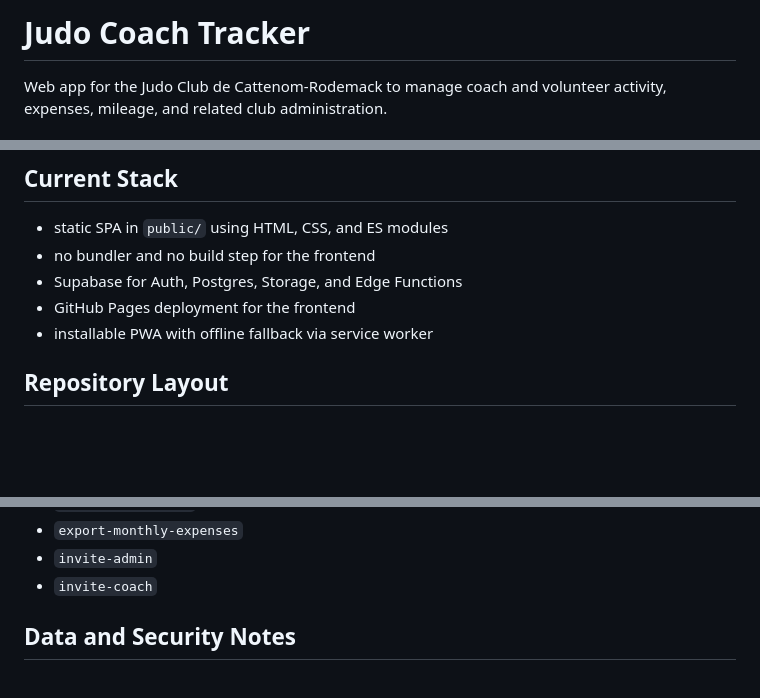
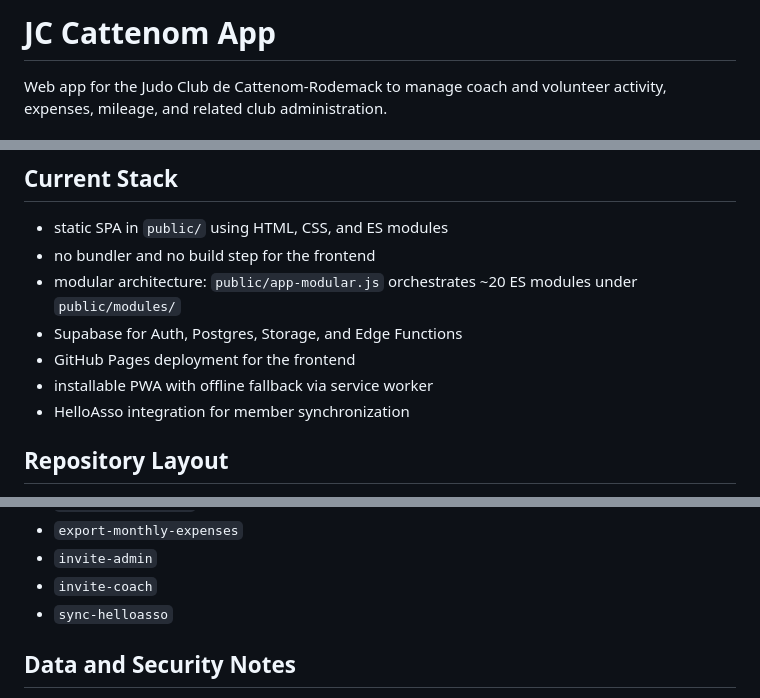
Before and after one commit to gaelc08/judo-coach-tracker, a Markdown page: README.md, 3 parts joined by grey strips. Drawn GitHub-style; blank space fills up the shorter version.

```diff
--- a/README.md
+++ b/README.md
@@ -1,4 +1,4 @@
-# Judo Coach Tracker
+# JC Cattenom App
 
 Web app for the Judo Club de Cattenom-Rodemack to manage coach and volunteer activity, expenses, mileage, and related club administration.
 
@@ -20,9 +20,11 @@ For administrators:
 
 - static SPA in `public/` using HTML, CSS, and ES modules
 - no bundler and no build step for the frontend
+- modular architecture: `public/app-modular.js` orchestrates ~20 ES modules under `public/modules/`
 - Supabase for Auth, Postgres, Storage, and Edge Functions
 - GitHub Pages deployment for the frontend
 - installable PWA with offline fallback via service worker
+- HelloAsso integration for member synchronization
 
 ## Repository Layout
 
@@ -125,6 +127,7 @@ Current Edge Functions:
 - `export-monthly-expenses`
 - `invite-admin`
 - `invite-coach`
+- `sync-helloasso`
 
 ## Data and Security Notes
 
```
Also changed, not shown: docs/technical-architecture.md (+38 -8 lines).
